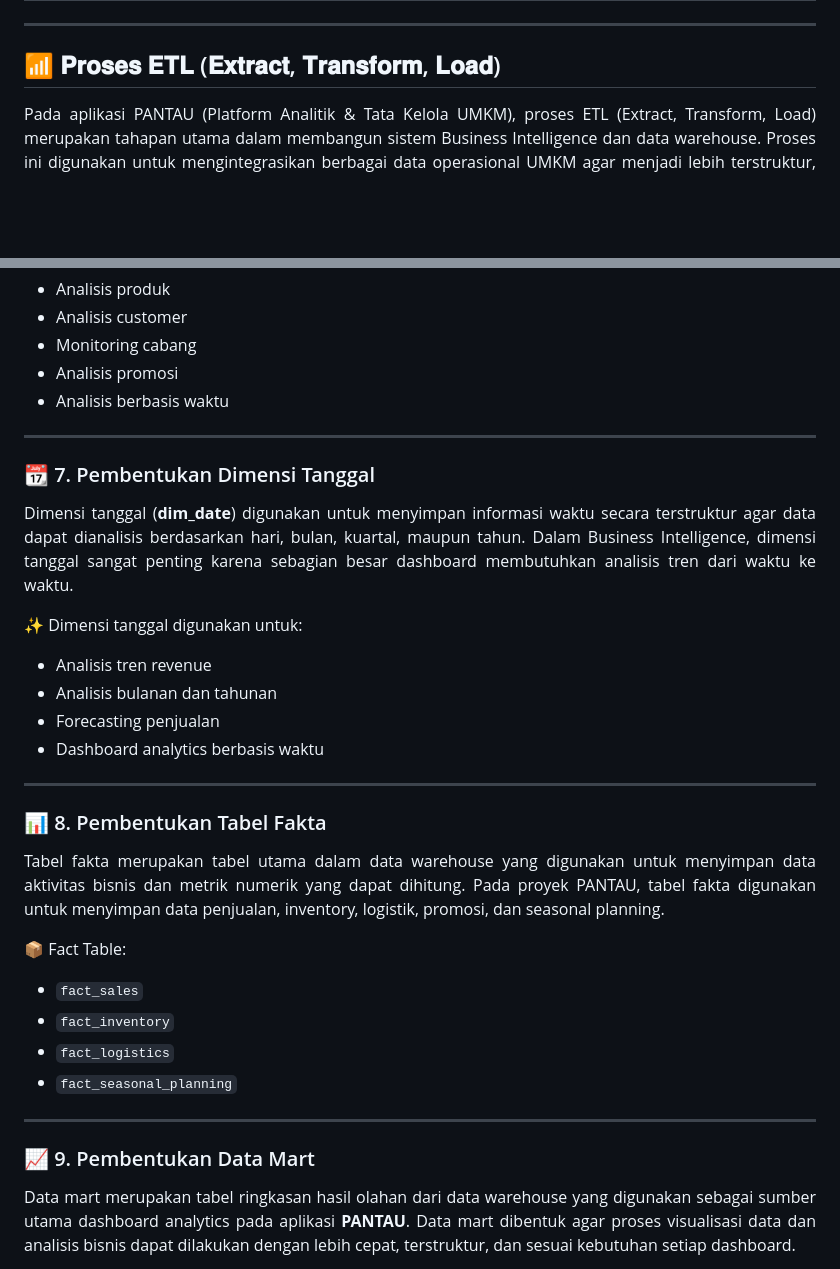
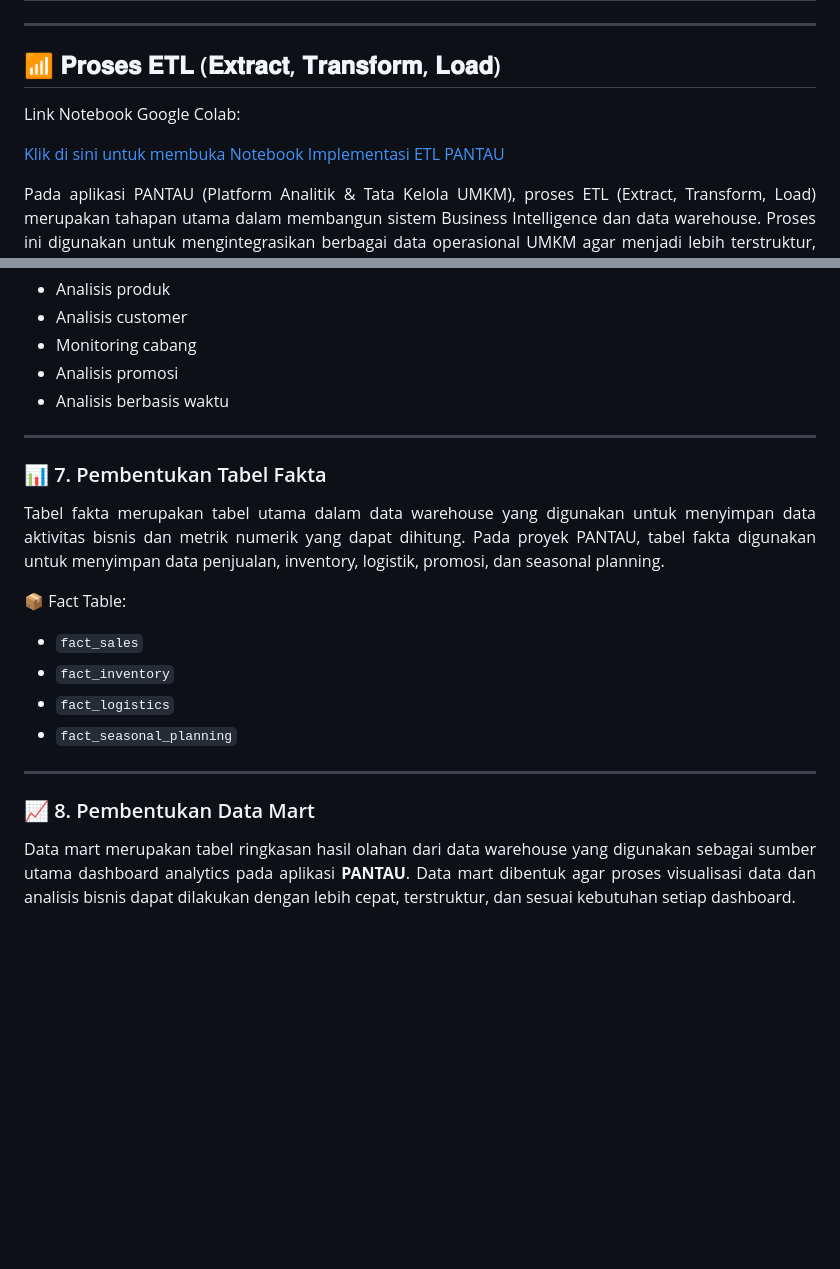
Before and after one commit to naylacamelia/APLIKASI-PANTAU-BUSINESS-INTELLIGENCE, a Markdown page: README.md, 2 parts joined by grey strips. GitHub-like rendering; blank space fills up the shorter version.

```diff
--- a/README.md
+++ b/README.md
@@ -84,6 +83,12 @@ Project ini bertujuan untuk mengimplementasikan sistem Business Intelligence pad
 ---
 
 ## 📶 𝐏𝐫𝐨𝐬𝐞𝐬 𝐄𝐓𝐋 (𝐄𝐱𝐭𝐫𝐚𝐜𝐭, 𝐓𝐫𝐚𝐧𝐬𝐟𝐨𝐫𝐦, 𝐋𝐨𝐚𝐝)
+
+ Link Notebook Google Colab:
+
+[Klik di sini untuk membuka Notebook Implementasi ETL PANTAU](https://colab.research.google.com/drive/1OgAzt1Yc1ARuLOzE-sa1K0ZL6Mk8g-nI?usp=sharing)
+
+
 <p align="justify">
 Pada aplikasi PANTAU (Platform Analitik & Tata Kelola UMKM), proses ETL (Extract, Transform, Load) merupakan tahapan utama dalam membangun sistem Business Intelligence dan data warehouse. Proses ini digunakan untuk mengintegrasikan berbagai data operasional UMKM agar menjadi lebih terstruktur, konsisten, dan siap digunakan dalam proses analisis bisnis serta visualisasi dashboard analytics.Data yang digunakan berasal dari beberapa dataset retail yang mencakup transaksi penjualan, data produk, pelanggan, inventory, logistik, promosi, dan seasonal planning. Seluruh data tersebut diproses menggunakan Python dan library Pandas melalui tiga tahapan utama, yaitu extract, transform, dan load.
 </p>
@@ -212,24 +210,10 @@ Tabel dimensi digunakan untuk menyimpan informasi deskriptif yang menjadi sudut
 - Analisis promosi
 - Analisis berbasis waktu
 
-------
-
-### 📆 7. Pembentukan Dimensi Tanggal
-
-<p align="justify">
-Dimensi tanggal (<b>dim_date</b>) digunakan untuk menyimpan informasi waktu secara terstruktur agar data dapat dianalisis berdasarkan hari, bulan, kuartal, maupun tahun. Dalam Business Intelligence, dimensi tanggal sangat penting karena sebagian besar dashboard membutuhkan analisis tren dari waktu ke waktu.
-</p>
-
-
-✨ Dimensi tanggal digunakan untuk:
-- Analisis tren revenue
-- Analisis bulanan dan tahunan
-- Forecasting penjualan
-- Dashboard analytics berbasis waktu
 
 ----
 
-### 📊 8. Pembentukan Tabel Fakta
+### 📊 7. Pembentukan Tabel Fakta
 
 <p align="justify">
 Tabel fakta merupakan tabel utama dalam data warehouse yang digunakan untuk menyimpan data aktivitas bisnis dan metrik numerik yang dapat dihitung. Pada proyek PANTAU, tabel fakta digunakan untuk menyimpan data penjualan, inventory, logistik, promosi, dan seasonal planning.
@@ -243,7 +227,7 @@ Tabel fakta merupakan tabel utama dalam data warehouse yang digunakan untuk meny
 
 ----
 
-### 📈 9. Pembentukan Data Mart
+### 📈 8. Pembentukan Data Mart
 
 <p align="justify">
 Data mart merupakan tabel ringkasan hasil olahan dari data warehouse yang digunakan sebagai sumber utama dashboard analytics pada aplikasi <b>PANTAU</b>. Data mart dibentuk agar proses visualisasi data dan analisis bisnis dapat dilakukan dengan lebih cepat, terstruktur, dan sesuai kebutuhan setiap dashboard.
```
Also changed, not shown: other parts of README.md (+15 -23 lines).
